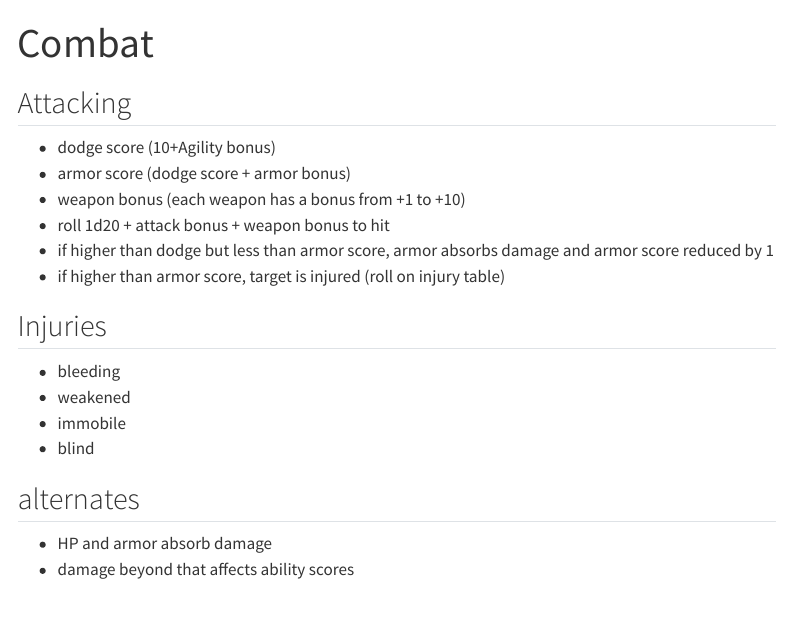
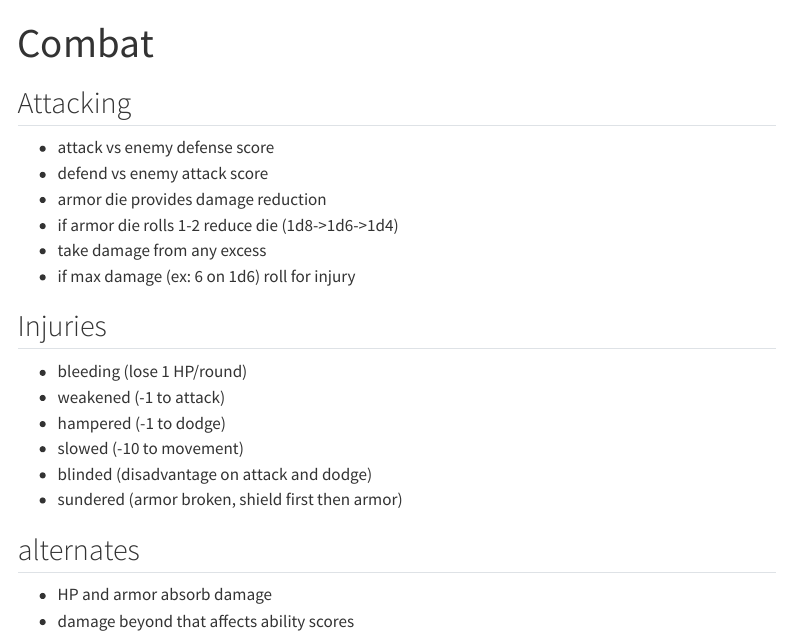
Before and after one commit to dchess/rpg, a Quarto document (rules/combat.qmd): the page in a window 1100 px wide, from its top. Rendered offline with R 4.5, knitr and Pandoc in place of Quarto, with nearby package versions; menus at the side of the page are left out.

Commit message:
Update combat.qmd

```diff
--- a/rules/combat.qmd
+++ b/rules/combat.qmd
@@ -3,20 +3,21 @@ title: "Combat"
 ---
 
 ## Attacking
-
-- dodge score (10+Agility bonus)
-- armor score (dodge score + armor bonus)
-- weapon bonus (each weapon has a bonus from +1 to +10)
-- roll 1d20 + attack bonus + weapon bonus to hit
-- if higher than dodge but less than armor score, armor absorbs damage and armor score reduced by 1
-- if higher than armor score, target is injured (roll on injury table)
+- attack vs enemy defense score
+- defend vs enemy attack score
+- armor die provides damage reduction
+- if armor die rolls 1-2 reduce die (1d8->1d6->1d4)
+- take damage from any excess
+- if max damage (ex: 6 on 1d6) roll for injury
 
 
 ## Injuries
-- bleeding
-- weakened
-- immobile
-- blind
+- bleeding (lose 1 HP/round)
+- weakened (-1 to attack)
+- hampered (-1 to dodge)
+- slowed (-10 to movement)
+- blinded (disadvantage on attack and dodge)
+- sundered (armor broken, shield first then armor)
 
 
 ## alternates
```
